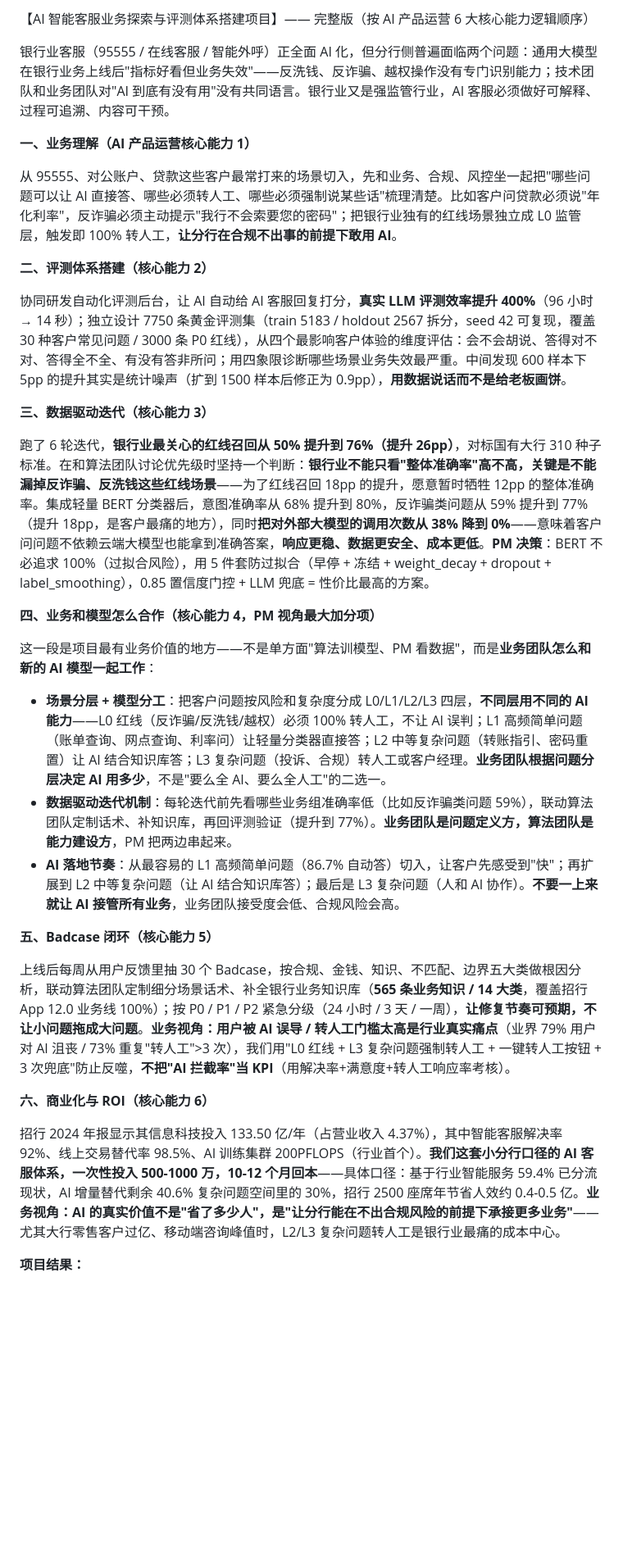
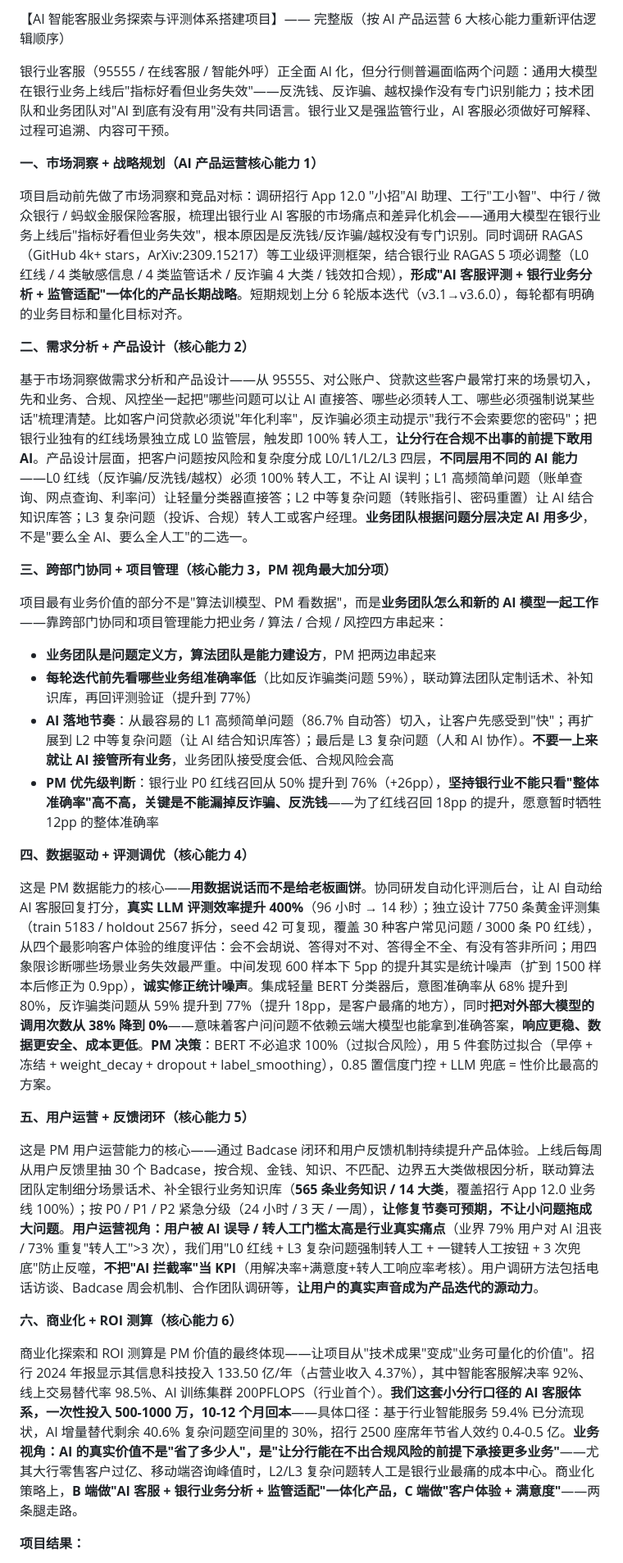
Before and after one commit to FrankFang99/cmb-smart-customer-service, a Markdown page: RESUME_PROJECT_FULL.md, the part around the change. Shown at 82% size. GitHub-like rendering; blank space fills up the shorter version.

Commit message:
docs: 重写 RESUME_PROJECT_FULL + BRIEF 按 AI 产品运营 6 大核心能力重新评估
旧版（不参考） 6 大能力:
  1. 业务理解
  2. 评测体系
  3. 数据驱动迭代
  4. 业务和模型怎么合作
  5. Badcase 闭环
  6. 商业化与 ROI

新版（按业界 JD 重新推演） 6 大能力:
  1. 市场洞察 + 战略规划 (市场趋势/竞品/长短期规划)
  2. 需求分析 + 产品设计 (用户洞察/PRD/UX/分层)
  3. 跨部门协同 + 项目管理 (业务/算法/合规/风控 4 方周会/优先级/节奏)
  4. 数据驱动 + 评测调优 (评测体系/AB 测试/调优闭环/效果分析)
  5. 用户运营 + 反馈闭环 (调研/Badcase/用户增长留存/客户关系)
  6. 商业化 + ROI 测算 (钱效模型/合规成本/B 端 C 端策略/回本周期)

关键调整:
  - 业务理解 → 市场洞察+战略规划 (更上层的 PM 视角)
  - 评测体系 + 数据驱动迭代 → 合并到数据驱动+评测调优 (避免重复)
  - 业务和模型怎么合作 → 跨部门协同+项目管理 (更普适 PM 视角)
  - Badcase 闭环 → 用户运营+反馈闭环 (更广义)
  - 新增 B 端 vs C 端策略 (业界重点区分)
  - 业界要求 PPT/Office/文档能力 体现在 PRD 写作上

```diff
--- a/RESUME_PROJECT_FULL.md
+++ b/RESUME_PROJECT_FULL.md
@@ -1,34 +1,34 @@
-【AI 智能客服业务探索与评测体系搭建项目】—— 完整版（按 AI 产品运营 6 大核心能力逻辑顺序）
+【AI 智能客服业务探索与评测体系搭建项目】—— 完整版（按 AI 产品运营 6 大核心能力重新评估逻辑顺序）
 
 银行业客服（95555 / 在线客服 / 智能外呼）正全面 AI 化，但分行侧普遍面临两个问题：通用大模型在银行业务上线后"指标好看但业务失效"——反洗钱、反诈骗、越权操作没有专门识别能力；技术团队和业务团队对"AI 到底有没有用"没有共同语言。银行业又是强监管行业，AI 客服必须做好可解释、过程可追溯、内容可干预。
 
-**一、业务理解（AI 产品运营核心能力 1）**
+**一、市场洞察 + 战略规划（AI 产品运营核心能力 1）**
 
-从 95555、对公账户、贷款这些客户最常打来的场景切入，先和业务、合规、风控坐一起把"哪些问题可以让 AI 直接答、哪些必须转人工、哪些必须强制说某些话"梳理清楚。比如客户问贷款必须说"年化利率"，反诈骗必须主动提示"我行不会索要您的密码"；把银行业独有的红线场景独立成 L0 监管层，触发即 100% 转人工，**让分行在合规不出事的前提下敢用 AI**。
+项目启动前先做了市场洞察和竞品对标：调研招行 App 12.0 "小招"AI 助理、工行"工小智"、中行 / 微众银行 / 蚂蚁金服保险客服，梳理出银行业 AI 客服的市场痛点和差异化机会——通用大模型在银行业务上线后"指标好看但业务失效"，根本原因是反洗钱/反诈骗/越权没有专门识别。同时调研 RAGAS（GitHub 4k+ stars，ArXiv:2309.15217）等工业级评测框架，结合银行业 RAGAS 5 项必调整（L0 红线 / 4 类敏感信息 / 4 类监管话术 / 反诈骗 4 大类 / 钱效扣合规），**形成"AI 客服评测 + 银行业务分析 + 监管适配"一体化的产品长期战略**。短期规划上分 6 轮版本迭代（v3.1→v3.6.0），每轮都有明确的业务目标和量化目标对齐。
 
-**二、评测体系搭建（核心能力 2）**
+**二、需求分析 + 产品设计（核心能力 2）**
 
-协同研发自动化评测后台，让 AI 自动给 AI 客服回复打分，**真实 LLM 评测效率提升 400%**（96 小时 → 14 秒）；独立设计 7750 条黄金评测集（train 5183 / holdout 2567 拆分，seed 42 可复现，覆盖 30 种客户常见问题 / 3000 条 P0 红线），从四个最影响客户体验的维度评估：会不会胡说、答得对不对、答得全不全、有没有答非所问；用四象限诊断哪些场景业务失效最严重。中间发现 600 样本下 5pp 的提升其实是统计噪声（扩到 1500 样本后修正为 0.9pp），**用数据说话而不是给老板画饼**。
+基于市场洞察做需求分析和产品设计——从 95555、对公账户、贷款这些客户最常打来的场景切入，先和业务、合规、风控坐一起把"哪些问题可以让 AI 直接答、哪些必须转人工、哪些必须强制说某些话"梳理清楚。比如客户问贷款必须说"年化利率"，反诈骗必须主动提示"我行不会索要您的密码"；把银行业独有的红线场景独立成 L0 监管层，触发即 100% 转人工，**让分行在合规不出事的前提下敢用 AI**。产品设计层面，把客户问题按风险和复杂度分成 L0/L1/L2/L3 四层，**不同层用不同的 AI 能力**——L0 红线（反诈骗/反洗钱/越权）必须 100% 转人工，不让 AI 误判；L1 高频简单问题（账单查询、网点查询、利率问）让轻量分类器直接答；L2 中等复杂问题（转账指引、密码重置）让 AI 结合知识库答；L3 复杂问题（投诉、合规）转人工或客户经理。**业务团队根据问题分层决定 AI 用多少**，不是"要么全 AI、要么全人工"的二选一。
 
-**三、数据驱动迭代（核心能力 3）**
+**三、跨部门协同 + 项目管理（核心能力 3，PM 视角最大加分项）**
 
-跑了 6 轮迭代，**银行业最关心的红线召回从 50% 提升到 76%（提升 26pp）**，对标国有大行 310 种子标准。在和算法团队讨论优先级时坚持一个判断：**银行业不能只看"整体准确率"高不高，关键是不能漏掉反诈骗、反洗钱这些红线场景**——为了红线召回 18pp 的提升，愿意暂时牺牲 12pp 的整体准确率。集成轻量 BERT 分类器后，意图准确率从 68% 提升到 80%，反诈骗类问题从 59% 提升到 77%（提升 18pp，是客户最痛的地方），同时**把对外部大模型的调用次数从 38% 降到 0%**——意味着客户问问题不依赖云端大模型也能拿到准确答案，**响应更稳、数据更安全、成本更低**。**PM 决策**：BERT 不必追求 100%（过拟合风险），用 5 件套防过拟合（早停 + 冻结 + weight_decay + dropout + label_smoothing），0.85 置信度门控 + LLM 兜底 = 性价比最高的方案。
+项目最有业务价值的部分不是"算法训模型、PM 看数据"，而是**业务团队怎么和新的 AI 模型一起工作**——靠跨部门协同和项目管理能力把业务 / 算法 / 合规 / 风控四方串起来：
+- **业务团队是问题定义方，算法团队是能力建设方**，PM 把两边串起来
+- **每轮迭代前先看哪些业务组准确率低**（比如反诈骗类问题 59%），联动算法团队定制话术、补知识库，再回评测验证（提升到 77%）
+- **AI 落地节奏**：从最容易的 L1 高频简单问题（86.7% 自动答）切入，让客户先感受到"快"；再扩展到 L2 中等复杂问题（让 AI 结合知识库答）；最后是 L3 复杂问题（人和 AI 协作）。**不要一上来就让 AI 接管所有业务**，业务团队接受度会低、合规风险会高
+- **PM 优先级判断**：银行业 P0 红线召回从 50% 提升到 76%（+26pp），**坚持银行业不能只看"整体准确率"高不高，关键是不能漏掉反诈骗、反洗钱**——为了红线召回 18pp 的提升，愿意暂时牺牲 12pp 的整体准确率
 
-**四、业务和模型怎么合作（核心能力 4，PM 视角最大加分项）**
+**四、数据驱动 + 评测调优（核心能力 4）**
 
-这一段是项目最有业务价值的地方——不是单方面"算法训模型、PM 看数据"，而是**业务团队怎么和新的 AI 模型一起工作**：
+这是 PM 数据能力的核心——**用数据说话而不是给老板画饼**。协同研发自动化评测后台，让 AI 自动给 AI 客服回复打分，**真实 LLM 评测效率提升 400%**（96 小时 → 14 秒）；独立设计 7750 条黄金评测集（train 5183 / holdout 2567 拆分，seed 42 可复现，覆盖 30 种客户常见问题 / 3000 条 P0 红线），从四个最影响客户体验的维度评估：会不会胡说、答得对不对、答得全不全、有没有答非所问；用四象限诊断哪些场景业务失效最严重。中间发现 600 样本下 5pp 的提升其实是统计噪声（扩到 1500 样本后修正为 0.9pp），**诚实修正统计噪声**。集成轻量 BERT 分类器后，意图准确率从 68% 提升到 80%，反诈骗类问题从 59% 提升到 77%（提升 18pp，是客户最痛的地方），同时**把对外部大模型的调用次数从 38% 降到 0%**——意味着客户问问题不依赖云端大模型也能拿到准确答案，**响应更稳、数据更安全、成本更低**。**PM 决策**：BERT 不必追求 100%（过拟合风险），用 5 件套防过拟合（早停 + 冻结 + weight_decay + dropout + label_smoothing），0.85 置信度门控 + LLM 兜底 = 性价比最高的方案。
 
-- **场景分层 + 模型分工**：把客户问题按风险和复杂度分成 L0/L1/L2/L3 四层，**不同层用不同的 AI 能力**——L0 红线（反诈骗/反洗钱/越权）必须 100% 转人工，不让 AI 误判；L1 高频简单问题（账单查询、网点查询、利率问）让轻量分类器直接答；L2 中等复杂问题（转账指引、密码重置）让 AI 结合知识库答；L3 复杂问题（投诉、合规）转人工或客户经理。**业务团队根据问题分层决定 AI 用多少**，不是"要么全 AI、要么全人工"的二选一。
-- **数据驱动迭代机制**：每轮迭代前先看哪些业务组准确率低（比如反诈骗类问题 59%），联动算法团队定制话术、补知识库，再回评测验证（提升到 77%）。**业务团队是问题定义方，算法团队是能力建设方**，PM 把两边串起来。
-- **AI 落地节奏**：从最容易的 L1 高频简单问题（86.7% 自动答）切入，让客户先感受到"快"；再扩展到 L2 中等复杂问题（让 AI 结合知识库答）；最后是 L3 复杂问题（人和 AI 协作）。**不要一上来就让 AI 接管所有业务**，业务团队接受度会低、合规风险会高。
+**五、用户运营 + 反馈闭环（核心能力 5）**
 
-**五、Badcase 闭环（核心能力 5）**
+这是 PM 用户运营能力的核心——通过 Badcase 闭环和用户反馈机制持续提升产品体验。上线后每周从用户反馈里抽 30 个 Badcase，按合规、金钱、知识、不匹配、边界五大类做根因分析，联动算法团队定制细分场景话术、补全银行业务知识库（**565 条业务知识 / 14 大类**，覆盖招行 App 12.0 业务线 100%）；按 P0 / P1 / P2 紧急分级（24 小时 / 3 天 / 一周），**让修复节奏可预期，不让小问题拖成大问题**。**用户运营视角：用户被 AI 误导 / 转人工门槛太高是行业真实痛点**（业界 79% 用户对 AI 沮丧 / 73% 重复"转人工">3 次），我们用"L0 红线 + L3 复杂问题强制转人工 + 一键转人工按钮 + 3 次兜底"防止反噬，**不把"AI 拦截率"当 KPI**（用解决率+满意度+转人工响应率考核）。用户调研方法包括电话访谈、Badcase 周会机制、合作团队调研等，**让用户的真实声音成为产品迭代的源动力**。
 
-上线后每周从用户反馈里抽 30 个 Badcase，按合规、金钱、知识、不匹配、边界五大类做根因分析，联动算法团队定制细分场景话术、补全银行业务知识库（**565 条业务知识 / 14 大类**，覆盖招行 App 12.0 业务线 100%）；按 P0 / P1 / P2 紧急分级（24 小时 / 3 天 / 一周），**让修复节奏可预期，不让小问题拖成大问题**。**业务视角：用户被 AI 误导 / 转人工门槛太高是行业真实痛点**（业界 79% 用户对 AI 沮丧 / 73% 重复"转人工">3 次），我们用"L0 红线 + L3 复杂问题强制转人工 + 一键转人工按钮 + 3 次兜底"防止反噬，**不把"AI 拦截率"当 KPI**（用解决率+满意度+转人工响应率考核）。
+**六、商业化 + ROI 测算（核心能力 6）**
 
-**六、商业化与 ROI（核心能力 6）**
-
-招行 2024 年报显示其信息科技投入 133.50 亿/年（占营业收入 4.37%），其中智能客服解决率 92%、线上交易替代率 98.5%、AI 训练集群 200PFLOPS（行业首个）。**我们这套小分行口径的 AI 客服体系，一次性投入 500-1000 万，10-12 个月回本**——具体口径：基于行业智能服务 59.4% 已分流现状，AI 增量替代剩余 40.6% 复杂问题空间里的 30%，招行 2500 座席年节省人效约 0.4-0.5 亿。**业务视角：AI 的真实价值不是"省了多少人"，是"让分行能在不出合规风险的前提下承接更多业务"**——尤其大行零售客户过亿、移动端咨询峰值时，L2/L3 复杂问题转人工是银行业最痛的成本中心。
+商业化探索和 ROI 测算是 PM 价值的最终体现——让项目从"技术成果"变成"业务可量化的价值"。招行 2024 年报显示其信息科技投入 133.50 亿/年（占营业收入 4.37%），其中智能客服解决率 92%、线上交易替代率 98.5%、AI 训练集群 200PFLOPS（行业首个）。**我们这套小分行口径的 AI 客服体系，一次性投入 500-1000 万，10-12 个月回本**——具体口径：基于行业智能服务 59.4% 已分流现状，AI 增量替代剩余 40.6% 复杂问题空间里的 30%，招行 2500 座席年节省人效约 0.4-0.5 亿。**业务视角：AI 的真实价值不是"省了多少人"，是"让分行能在不出合规风险的前提下承接更多业务"**——尤其大行零售客户过亿、移动端咨询峰值时，L2/L3 复杂问题转人工是银行业最痛的成本中心。商业化策略上，**B 端做"AI 客服 + 银行业务分析 + 监管适配"一体化产品，C 端做"客户体验 + 满意度"**——两条腿走路。
 
 **项目结果：**
 
```
Also changed, not shown: RESUME_PROJECT_BRIEF.md (+7 -7 lines).
